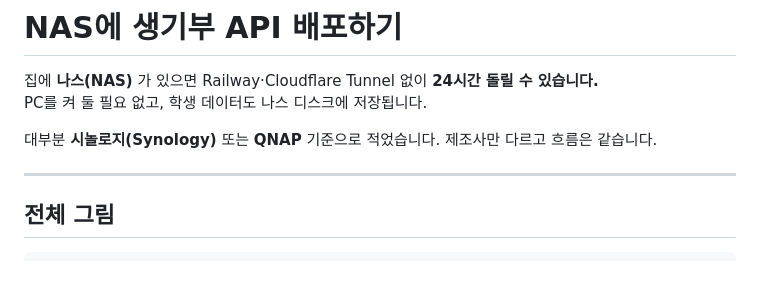
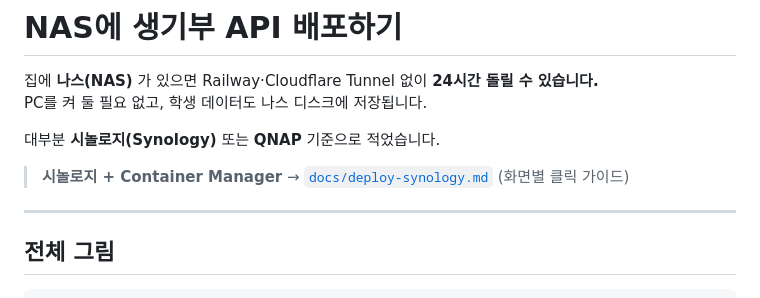
Before and after one commit to Mansejin/auto_script, a Markdown page: docs/deploy-nas.md, the part around the change. GitHub-like rendering; blank space fills up the shorter version.

Commit message:
docs: 시놀로지 Container Manager 화면별 배포 가이드
Co-authored-by: Mansejin <Mansejin@users.noreply.github.com>

```diff
--- a/docs/deploy-nas.md
+++ b/docs/deploy-nas.md
@@ -3,7 +3,9 @@
 집에 **나스(NAS)** 가 있으면 Railway·Cloudflare Tunnel 없이 **24시간 돌릴 수 있습니다.**
 PC를 켜 둘 필요 없고, 학생 데이터도 나스 디스크에 저장됩니다.
 
-대부분 **시놀로지(Synology)** 또는 **QNAP** 기준으로 적었습니다. 제조사만 다르고 흐름은 같습니다.
+대부분 **시놀로지(Synology)** 또는 **QNAP** 기준으로 적었습니다.
+
+> **시놀로지 + Container Manager** → [`docs/deploy-synology.md`](deploy-synology.md) (화면별 클릭 가이드)
 
 ---
 
```
Also changed, not shown: docs/deploy-synology.md (added, +285 -0 lines), docs/saenggibu.md (+2 -2 lines).
